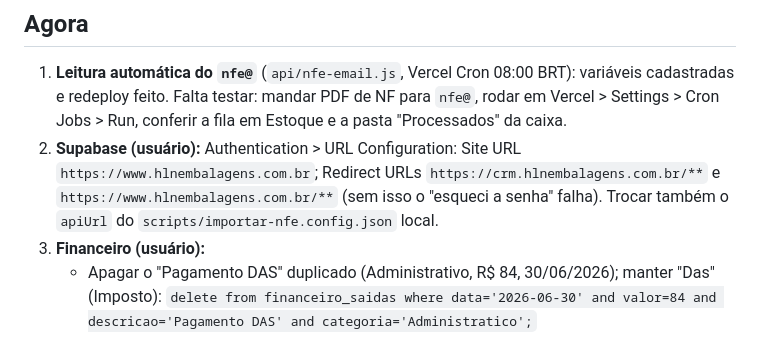
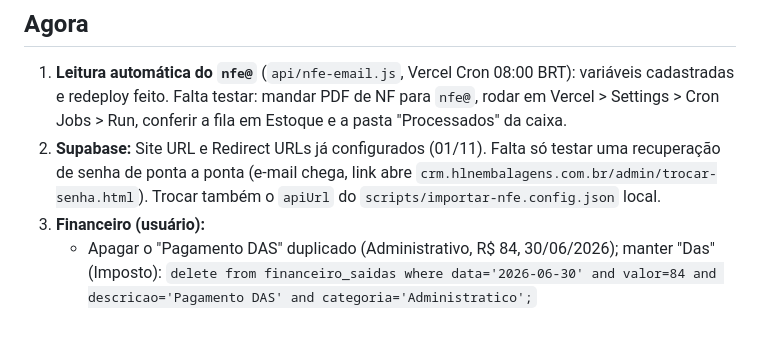
Before and after one commit to hlnembalagens-creator/hln-embalagens, a Markdown page: docs/PENDENCIAS.md, the part around the change. Rendered like a GitHub page.

Commit message:
Docs: URLs do Supabase configuradas
Co-Authored-By: Claude Sonnet 5.5 <noreply@anthropic.com>
Claude-Session: https://claude.ai/code/session_01XZ1BiNuWQT9GA9KxUSTYrW

```diff
--- a/docs/PENDENCIAS.md
+++ b/docs/PENDENCIAS.md
@@ -4,9 +4,9 @@
 1. **Leitura automática do `nfe@`** (`api/nfe-email.js`, Vercel Cron 08:00 BRT): variáveis cadastradas e redeploy feito.
    Falta testar: mandar PDF de NF para `nfe@`, rodar em Vercel > Settings > Cron Jobs > Run, conferir a fila em Estoque
    e a pasta "Processados" da caixa.
-2. **Supabase (usuário):** Authentication > URL Configuration: Site URL `https://www.hlnembalagens.com.br`;
-   Redirect URLs `https://crm.hlnembalagens.com.br/**` e `https://www.hlnembalagens.com.br/**`
-   (sem isso o "esqueci a senha" falha). Trocar também o `apiUrl` do `scripts/importar-nfe.config.json` local.
+2. **Supabase:** Site URL e Redirect URLs já configurados (01/11). Falta só testar uma recuperação de senha de ponta a ponta
+   (e-mail chega, link abre `crm.hlnembalagens.com.br/admin/trocar-senha.html`). Trocar também o `apiUrl` do
+   `scripts/importar-nfe.config.json` local.
 3. **Financeiro (usuário):**
    - Apagar o "Pagamento DAS" duplicado (Administrativo, R$ 84, 30/06/2026); manter "Das" (Imposto):
      `delete from financeiro_saidas where data='2026-06-30' and valor=84 and descricao='Pagamento DAS' and categoria='Administratico';`
```
